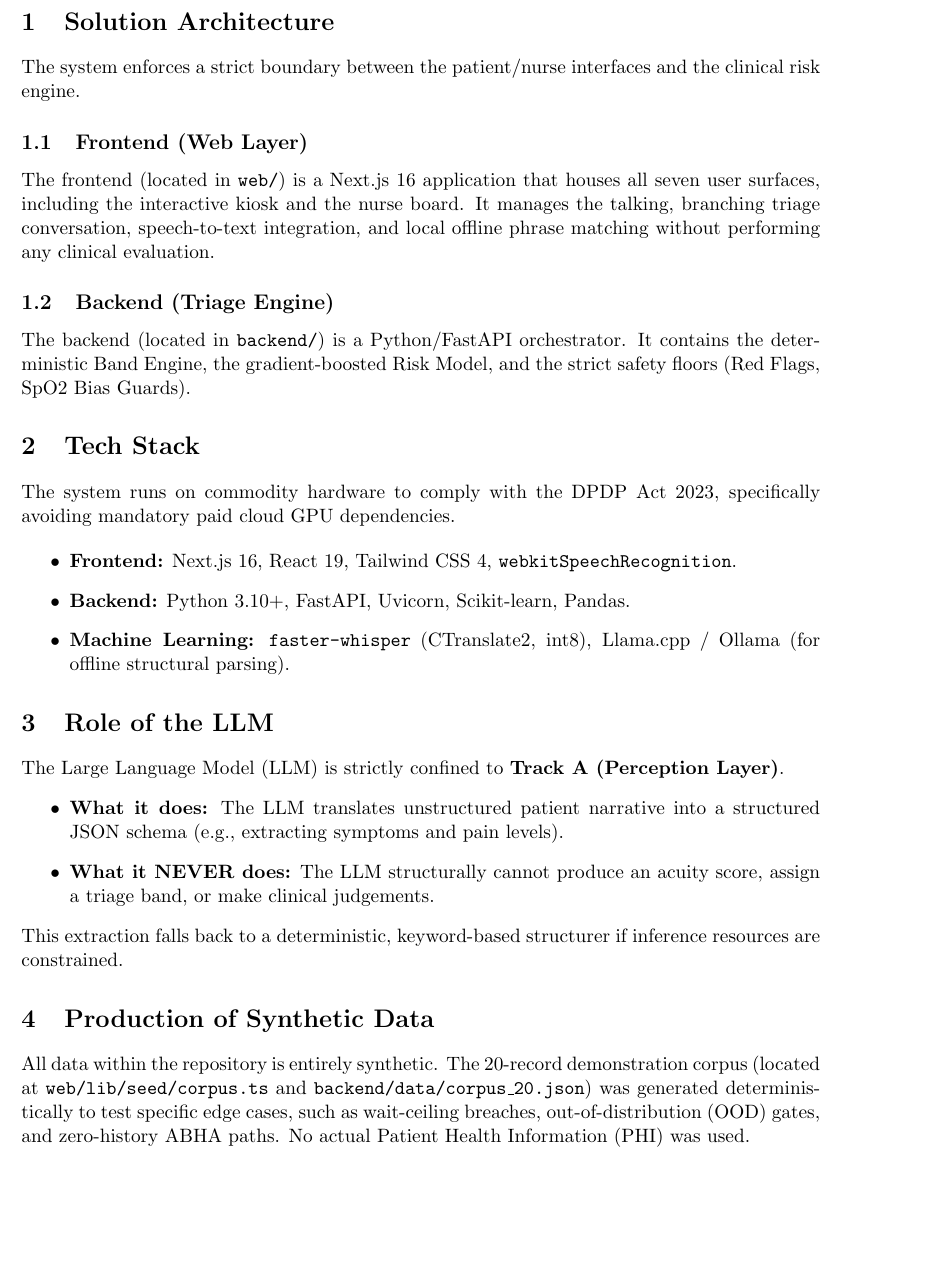
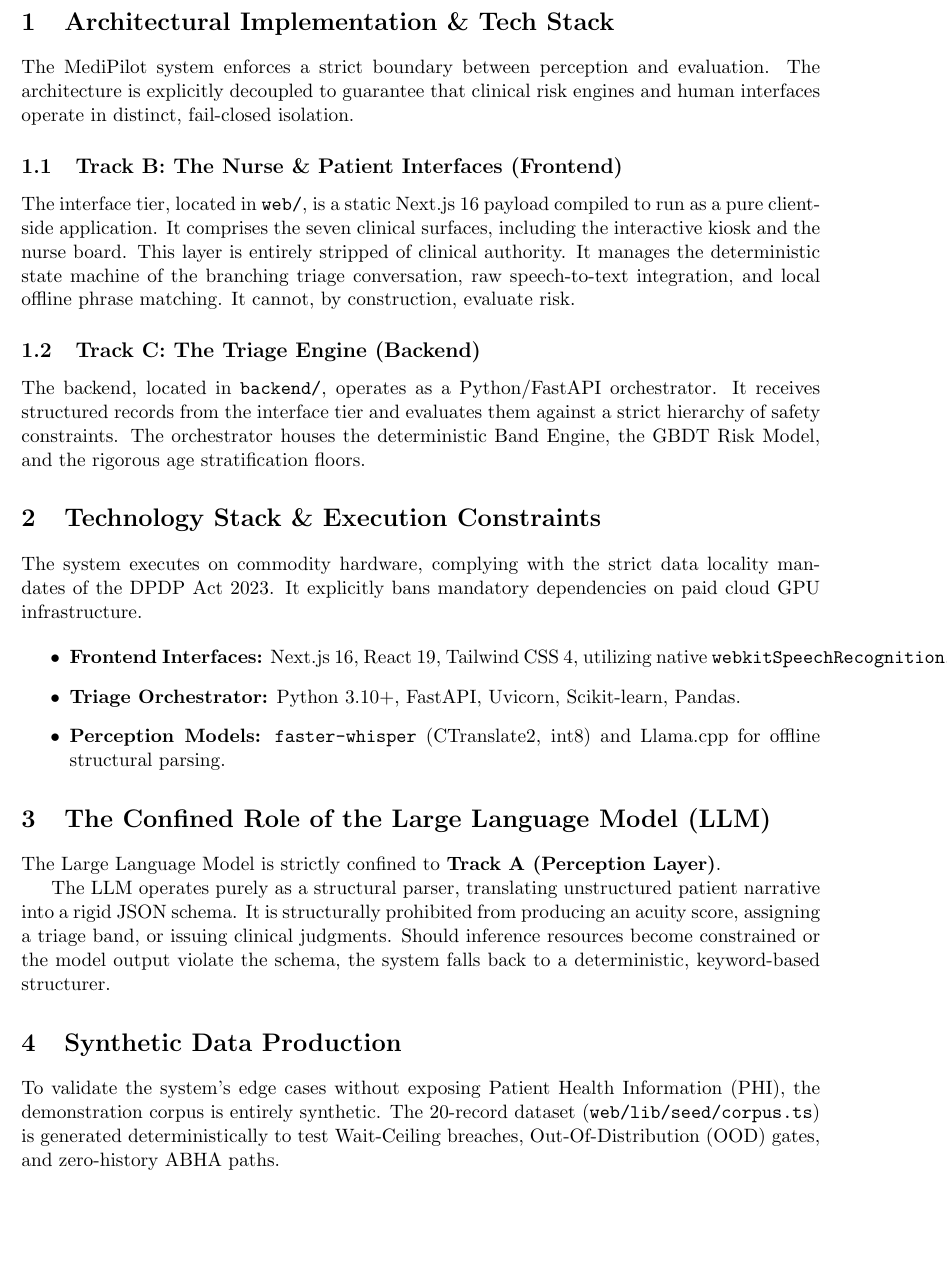
Before and after one commit to AdityaOnam/MediPilot, a LaTeX paper (docs/paper/implementation_readme.tex): part of page 2 of 6, cut at the place of the change, the shorter picture padded with empty space. Compiled offline with pdfLaTeX.

Commit message:
docs: rewrite implementation README in formal 01BIT whitepaper style

```diff
--- a/docs/paper/implementation_readme.tex
+++ b/docs/paper/implementation_readme.tex
@@ -36,7 +36,6 @@
 \tableofcontents
 \newpage
 
-\section{Solution Architecture}
-The system enforces a strict boundary between the patient/nurse interfaces and the clinical risk engine.
+\section{Architectural Implementation \& Tech Stack}
 
-\begin{figure}[h]
+The MediPilot system enforces a strict boundary between perception and evaluation. The architecture is explicitly decoupled to guarantee that clinical risk engines and human interfaces operate in distinct, fail-closed isolation.
@@ -46,8 +47,8 @@
 \end{figure}
 
-\subsection{Frontend (Web Layer)}
-The frontend (located in \texttt{web/}) is a Next.js 16 application that houses all seven user surfaces, including the interactive kiosk and the nurse board. It manages the talking, branching triage conversation, speech-to-text integration, and local offline phrase matching without performing any clinical evaluation.
+\subsection{Track B: The Nurse \& Patient Interfaces (Frontend)}
+The interface tier, located in \texttt{web/}, is a static Next.js 16 payload compiled to run as a pure client-side application. It comprises the seven clinical surfaces, including the interactive kiosk and the nurse board. This layer is entirely stripped of clinical authority. It manages the deterministic state machine of the branching triage conversation, raw speech-to-text integration, and local offline phrase matching. It cannot, by construction, evaluate risk.
 
-\subsection{Backend (Triage Engine)}
-The backend (located in \texttt{backend/}) is a Python/FastAPI orchestrator. It contains the deterministic Band Engine, the gradient-boosted Risk Model, and the strict safety floors (Red Flags, SpO2 Bias Guards).
+\subsection{Track C: The Triage Engine (Backend)}
+The backend, located in \texttt{backend/}, operates as a Python/FastAPI orchestrator. It receives structured records from the interface tier and evaluates them against a strict hierarchy of safety constraints. The orchestrator houses the deterministic Band Engine, the GBDT Risk Model, and the rigorous age stratification floors.
 
@@ -58,19 +59,14 @@
 \end{figure}
 
-\section{Tech Stack}
-The system runs on commodity hardware to comply with the DPDP Act 2023, specifically avoiding mandatory paid cloud GPU dependencies.
+\section{Technology Stack \& Execution Constraints}
+The system executes on commodity hardware, complying with the strict data locality mandates of the DPDP Act 2023. It explicitly bans mandatory dependencies on paid cloud GPU infrastructure.
 
 \begin{itemize}
-    \item \textbf{Frontend:} Next.js 16, React 19, Tailwind CSS 4, \texttt{webkitSpeechRecognition}.
-    \item \textbf{Backend:} Python 3.10+, FastAPI, Uvicorn, Scikit-learn, Pandas.
-    \item \textbf{Machine Learning:} \texttt{faster-whisper} (CTranslate2, int8), Llama.cpp / Ollama (for offline structural parsing).
+    \item \textbf{Frontend Interfaces:} Next.js 16, React 19, Tailwind CSS 4, utilizing native \texttt{webkitSpeechRecognition}.
+    \item \textbf{Triage Orchestrator:} Python 3.10+, FastAPI, Uvicorn, Scikit-learn, Pandas.
+    \item \textbf{Perception Models:} \texttt{faster-whisper} (CTranslate2, int8) and Llama.cpp for offline structural parsing.
 \end{itemize}
 
-\section{Role of the LLM}
-The Large Language Model (LLM) is strictly confined to \textbf{Track A (Perception Layer)}.
-\begin{itemize}
-    \item \textbf{What it does:} The LLM translates unstructured patient narrative into a structured JSON schema (e.g., extracting symptoms and pain levels).
-    \item \textbf{What it NEVER does:} The LLM structurally cannot produce an acuity score, assign a triage band, or make clinical judgements.
-\end{itemize}
-This extraction falls back to a deterministic, keyword-based structurer if inference resources are constrained.
+\section{The Confined Role of the Large Language Model (LLM)}
+The Large Language Model is strictly confined to \textbf{Track A (Perception Layer)}.
 
@@ -81,12 +77,13 @@
 \end{figure}
 
-\section{Production of Synthetic Data}
-All data within the repository is entirely synthetic. The 20-record demonstration corpus (located at \texttt{web/lib/seed/corpus.ts} and \texttt{backend/data/corpus\_20.json}) was generated deterministically to test specific edge cases, such as wait-ceiling breaches, out-of-distribution (OOD) gates, and zero-history ABHA paths. No actual Patient Health Information (PHI) was used.
+The LLM operates purely as a structural parser, translating unstructured patient narrative into a rigid JSON schema. It is structurally prohibited from producing an acuity score, assigning a triage band, or issuing clinical judgments. Should inference resources become constrained or the model output violate the schema, the system falls back to a deterministic, keyword-based structurer.
 
-\section{Directory Structure}
-The repository is structured to enforce separation of concerns:
+\section{Synthetic Data Production}
+To validate the system's edge cases without exposing Patient Health Information (PHI), the demonstration corpus is entirely synthetic. The 20-record dataset (\texttt{web/lib/seed/corpus.ts}) is generated deterministically to test Wait-Ceiling breaches, Out-Of-Distribution (OOD) gates, and zero-history ABHA paths.
+
+\section{Repository Integrity \& Structure}
+The repository is structured to enforce the separation of concerns between the architectural tracks:
 
 \vspace{0.5cm}
 \begin{lstlisting}[language=bash, basicstyle=\small\ttfamily, backgroundcolor=\color{gray!10}]
 .
-|-- web/                    # Next.js frontend (patient kiosk, board)
```
Also changed, not shown: docs/paper/implementation_readme.pdf, docs/paper/implementation_readme.tex (22 more changed lines).
